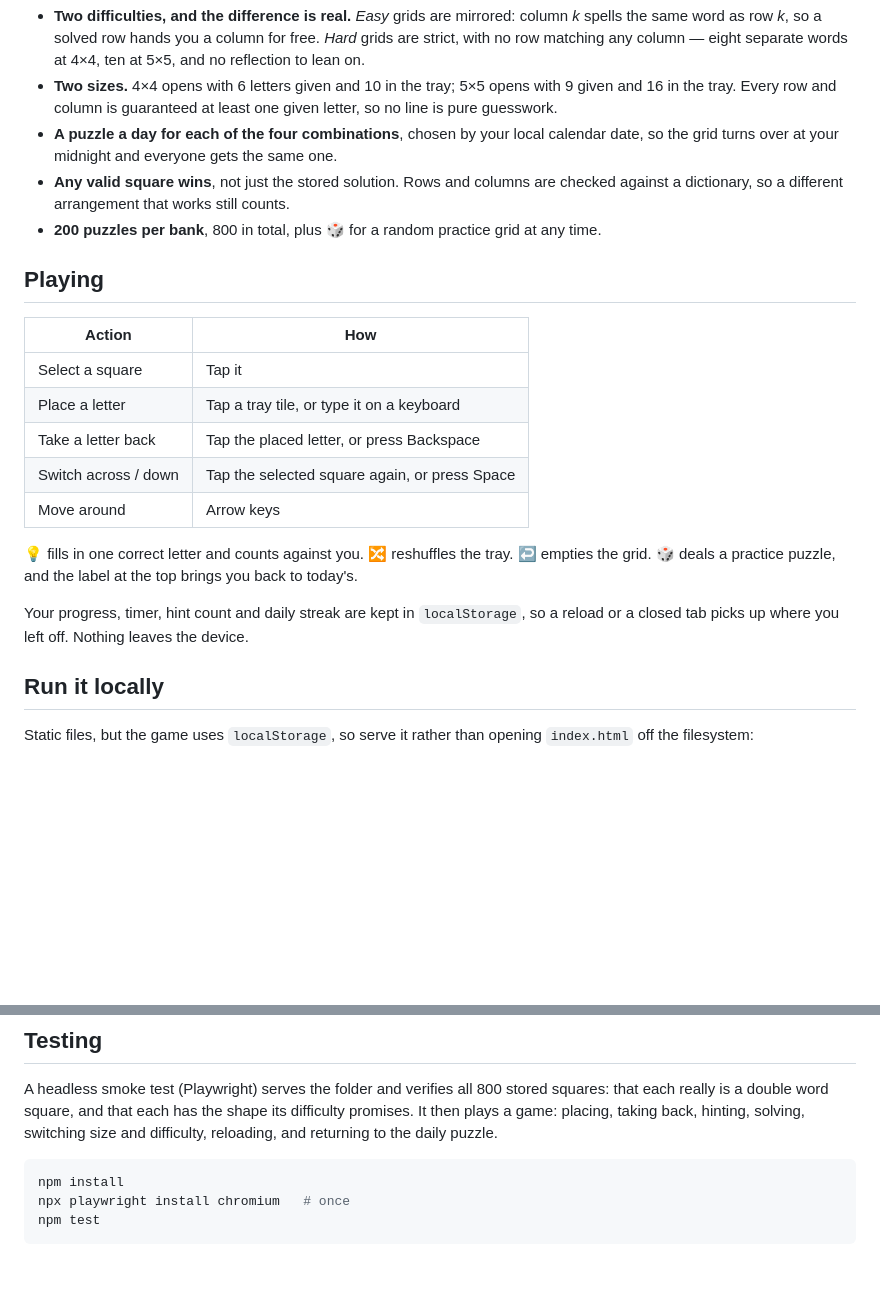
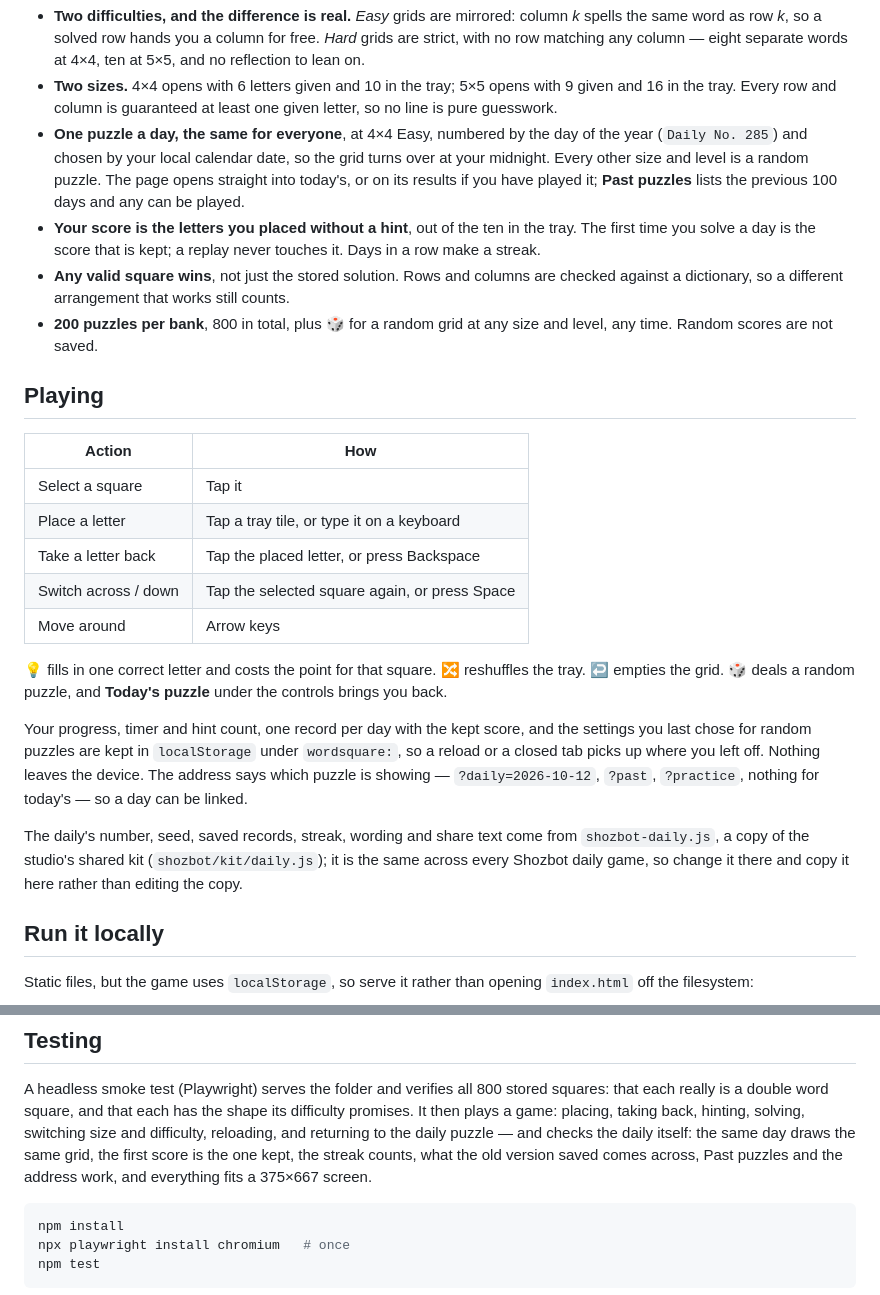
Before and after one commit to bertrandgroulx-droid/word-square, a Markdown page: README.md, 2 parts joined by grey strips. GitHub-like rendering; blank space fills up the shorter version.

Commit message:
Describe the daily, the kept score and the address in the README
Co-Authored-By: Claude Fable 5.1 <noreply@anthropic.com>
Claude-Session: https://claude.ai/code/session_01P98cWgXFmaJ9SBmkbbhSXo

````diff
--- a/README.md
+++ b/README.md
@@ -34,14 +34,19 @@ than at runtime.
 - **Two sizes.** 4×4 opens with 6 letters given and 10 in the tray; 5×5 opens
   with 9 given and 16 in the tray. Every row and column is guaranteed at least
   one given letter, so no line is pure guesswork.
-- **A puzzle a day for each of the four combinations**, chosen by your local
-  calendar date, so the grid turns over at your midnight and everyone gets the
-  same one.
+- **One puzzle a day, the same for everyone**, at 4×4 Easy, numbered by the day
+  of the year (`Daily No. 285`) and chosen by your local calendar date, so the
+  grid turns over at your midnight. Every other size and level is a random
+  puzzle. The page opens straight into today's, or on its results if you have
+  played it; **Past puzzles** lists the previous 100 days and any can be played.
+- **Your score is the letters you placed without a hint**, out of the ten in
+  the tray. The first time you solve a day is the score that is kept; a replay
+  never touches it. Days in a row make a streak.
 - **Any valid square wins**, not just the stored solution. Rows and columns are
   checked against a dictionary, so a different arrangement that works still
   counts.
-- **200 puzzles per bank**, 800 in total, plus 🎲 for a random practice grid at
-  any time.
+- **200 puzzles per bank**, 800 in total, plus 🎲 for a random grid at any
+  size and level, any time. Random scores are not saved.
 
 ## Playing
 
@@ -53,12 +58,21 @@ than at runtime.
 | Switch across / down | Tap the selected square again, or press Space |
 | Move around | Arrow keys |
 
-💡 fills in one correct letter and counts against you. 🔀 reshuffles the tray.
-↩️ empties the grid. 🎲 deals a practice puzzle, and the label at the top brings
-you back to today's.
+💡 fills in one correct letter and costs the point for that square. 🔀
+reshuffles the tray. ↩️ empties the grid. 🎲 deals a random puzzle, and
+**Today's puzzle** under the controls brings you back.
 
-Your progress, timer, hint count and daily streak are kept in `localStorage`, so
-a reload or a closed tab picks up where you left off. Nothing leaves the device.
+Your progress, timer and hint count, one record per day with the kept score,
+and the settings you last chose for random puzzles are kept in `localStorage`
+under `wordsquare:`, so a reload or a closed tab picks up where you left off.
+Nothing leaves the device. The address says which puzzle is showing —
+`?daily=2026-10-12`, `?past`, `?practice`, nothing for today's — so a day can
+be linked.
+
+The daily's number, seed, saved records, streak, wording and share text come
+from `shozbot-daily.js`, a copy of the studio's shared kit
+(`shozbot/kit/daily.js`); it is the same across every Shozbot daily game, so
+change it there and copy it here rather than editing the copy.
 
 ## Run it locally
 
@@ -143,7 +157,10 @@ A headless smoke test (Playwright) serves the folder and verifies all 800 stored
 squares: that each really is a double word square, and that each has the shape
 its difficulty promises. It then plays a game: placing, taking back, hinting,
 solving, switching size and difficulty, reloading, and returning to the daily
-puzzle.
+puzzle — and checks the daily itself: the same day draws the same grid, the
+first score is the one kept, the streak counts, what the old version saved
+comes across, Past puzzles and the address work, and everything fits a
+375×667 screen.
 
 ```sh
 npm install
````
